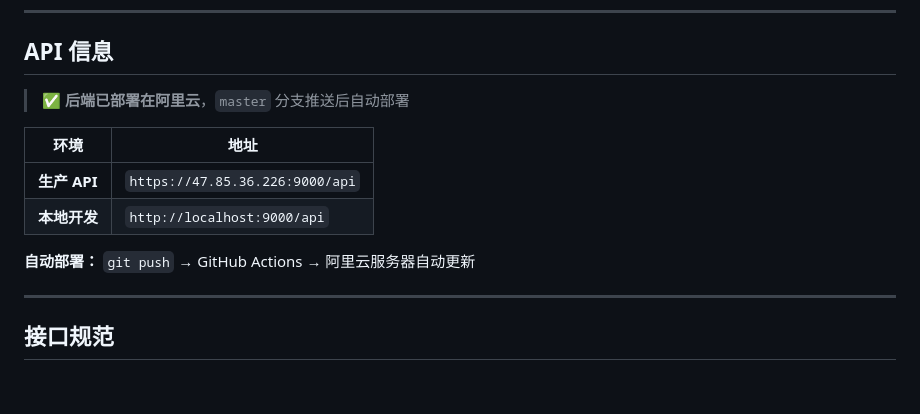
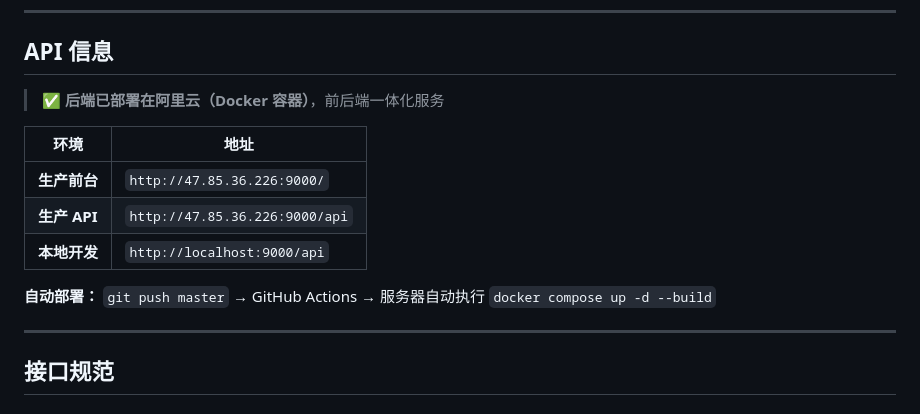
Before and after one commit to konghaojie-k2/pomacea-reporter, a Markdown page: SKILL.md, the part around the change. Rendered like a GitHub page.

Commit message:
chore: 更新 SKILL.md，补充前后端一体化部署信息

```diff
--- a/SKILL.md
+++ b/SKILL.md
@@ -31,14 +31,15 @@ metadata:
 
 ## API 信息
 
-> ✅ **后端已部署在阿里云**，`master` 分支推送后自动部署
+> ✅ **后端已部署在阿里云（Docker 容器）**，前后端一体化服务
 
 | 环境 | 地址 |
 |------|------|
-| **生产 API** | `https://47.85.36.226:9000/api` |
+| **生产前台** | `http://47.85.36.226:9000/` |
+| **生产 API** | `http://47.85.36.226:9000/api` |
 | **本地开发** | `http://localhost:9000/api` |
 
-**自动部署：** `git push` → GitHub Actions → 阿里云服务器自动更新
+**自动部署：** `git push master` → GitHub Actions → 服务器自动执行 `docker compose up -d --build`
 
 ---
 
```
